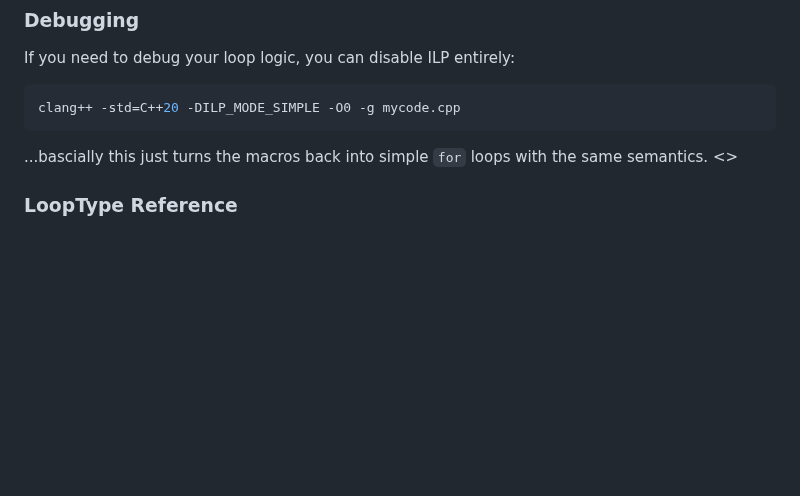
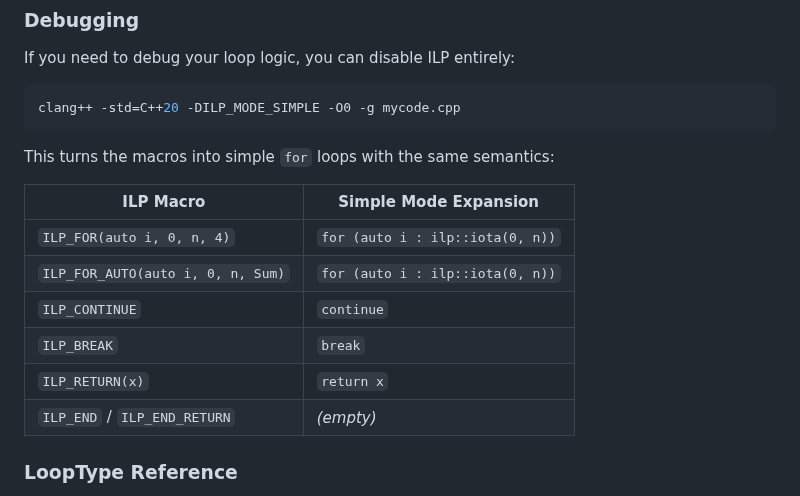
Before and after one commit to mattyv/ilp_for, a Markdown page: README.md, the part around the change. Drawn GitHub-style; blank space fills up the shorter version.

Commit message:
Add ILP_MODE_SIMPLE expansion table to README

````diff
--- a/README.md
+++ b/README.md
@@ -312,7 +312,16 @@ If you need to debug your loop logic, you can disable ILP entirely:
 clang++ -std=C++20 -DILP_MODE_SIMPLE -O0 -g mycode.cpp
 ```
 
-...bascially this just turns the macros back into simple `for` loops with the same semantics. <<insert example>>
+This turns the macros into simple `for` loops with the same semantics:
+
+| ILP Macro | Simple Mode Expansion |
+|-----------|----------------------|
+| `ILP_FOR(auto i, 0, n, 4)` | `for (auto i : ilp::iota(0, n))` |
+| `ILP_FOR_AUTO(auto i, 0, n, Sum)` | `for (auto i : ilp::iota(0, n))` |
+| `ILP_CONTINUE` | `continue` |
+| `ILP_BREAK` | `break` |
+| `ILP_RETURN(x)` | `return x` |
+| `ILP_END` / `ILP_END_RETURN` | *(empty)* |
 
 ### LoopType Reference
 
````
